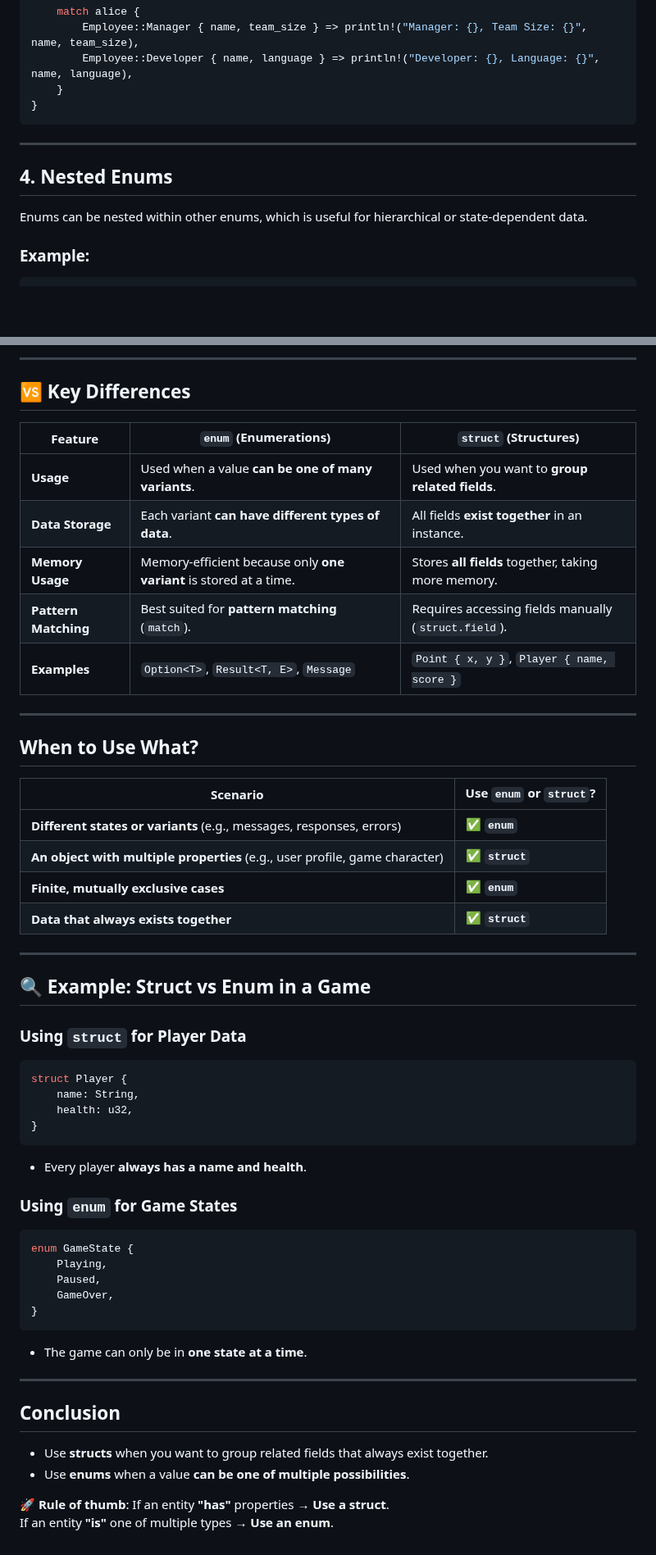
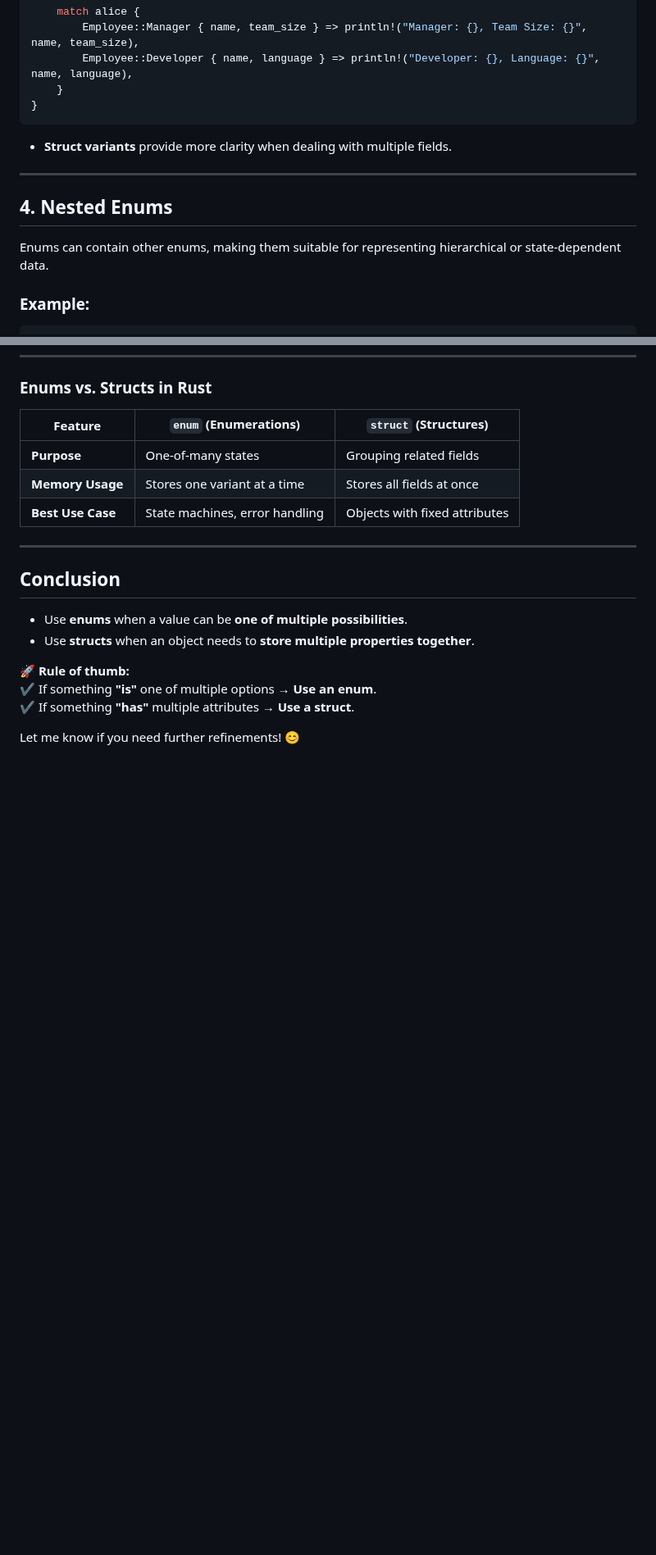
Before and after one commit to charlesasmith72/RustDev, a Markdown page: Enums.md, 2 parts joined by grey strips. Shown at 82% size. Rendered like a GitHub page; blank space fills up the shorter version.

````diff
--- a/Enums.md
+++ b/Enums.md
@@ -75,12 +82,13 @@ fn main() {
     }
 }
 ```
+- **Struct variants** provide more clarity when dealing with multiple fields.
 
 ---
 
 ## **4. Nested Enums**
 
-Enums can be nested within other enums, which is useful for hierarchical or state-dependent data.
+Enums can contain other enums, making them suitable for representing hierarchical or state-dependent data.
 
 ### **Example:**
 ```rust
@@ -380,51 +325,18 @@ fn main() {
----
-
-## **🆚 Key Differences**
-| Feature          | `enum` (Enumerations)                      | `struct` (Structures)                      |
-|-----------------|--------------------------------------|--------------------------------------|
-| **Usage**        | Used when a value **can be one of many variants**. | Used when you want to **group related fields**. |
-| **Data Storage** | Each variant **can have different types of data**. | All fields **exist together** in an instance. |
-| **Memory Usage** | Memory-efficient because only **one variant** is stored at a time. | Stores **all fields** together, taking more memory. |
-| **Pattern Matching** | Best suited for **pattern matching** (`match`). | Requires accessing fields manually (`struct.field`). |
-| **Examples**     | `Option<T>`, `Result<T, E>`, `Message` | `Point { x, y }`, `Player { name, score }` |
-
----
-
-## **When to Use What?**
-| Scenario | Use `enum` or `struct`? |
-|----------|-------------------|
-| **Different states or variants** (e.g., messages, responses, errors) | ✅ **`enum`** |
-| **An object with multiple properties** (e.g., user profile, game character) | ✅ **`struct`** |
-| **Finite, mutually exclusive cases** | ✅ **`enum`** |
-| **Data that always exists together** | ✅ **`struct`** |
-
----
-
-## **🔍 Example: Struct vs Enum in a Game**
-### **Using `struct` for Player Data**
-```rust
-struct Player {
-    name: String,
-    health: u32,
-}
-```
-- Every player **always has a name and health**.
-
-### **Using `enum` for Game States**
-```rust
-enum GameState {
-    Playing,
-    Paused,
-    GameOver,
-}
-```
-- The game can only be in **one state at a time**.
+### **Enums vs. Structs in Rust**
+| Feature       | `enum` (Enumerations) | `struct` (Structures) |
+|--------------|------------------|------------------|
+| **Purpose**   | One-of-many states | Grouping related fields |
+| **Memory Usage** | Stores one variant at a time | Stores all fields at once |
+| **Best Use Case** | State machines, error handling | Objects with fixed attributes |
 
 ---
 
 ## **Conclusion**
-- Use **structs** when you want to group related fields that always exist together.
-- Use **enums** when a value **can be one of multiple possibilities**.
+- Use **enums** when a value can be **one of multiple possibilities**.
+- Use **structs** when an object needs to **store multiple properties together**.
 
-🚀 **Rule of thumb**: If an entity **"has"** properties → **Use a struct**.
-If an entity **"is"** one of multiple types → **Use an enum**.
+🚀 **Rule of thumb:**
+✔ If something **"is"** one of multiple options → **Use an enum**.
+✔ If something **"has"** multiple attributes → **Use a struct**.
+
+Let me know if you need further refinements! 😊
````
Also changed, not shown: other parts of Enums.md (+32 -88 lines).
